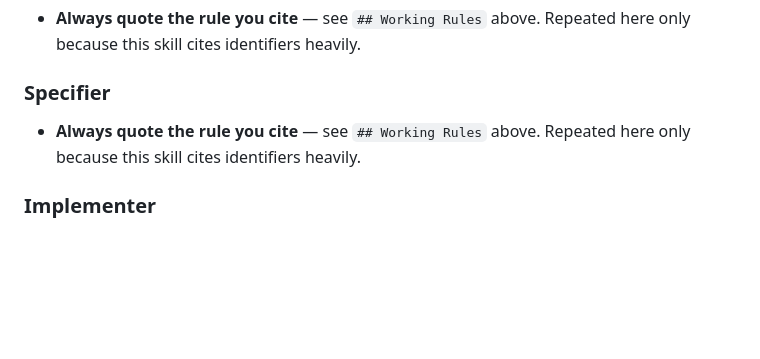
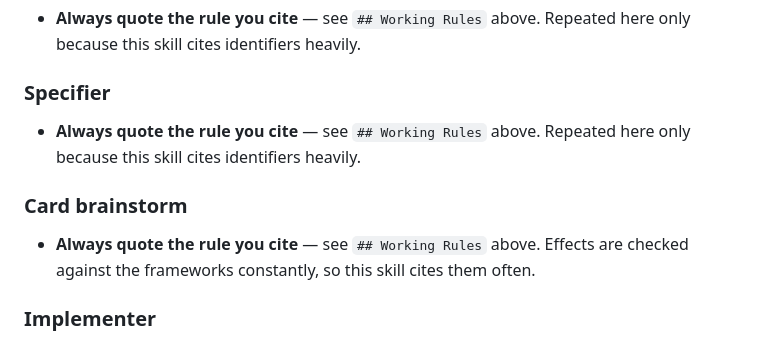
Before and after one commit to ChipCheap/CivCards, a Markdown page: CLAUDE.md, the part around the change. GitHub-like rendering; blank space fills up the shorter version.

```diff
--- a/CLAUDE.md
+++ b/CLAUDE.md
@@ -121,4 +121,9 @@ live in `.claude/skills/`.
 - **Always quote the rule you cite** — see `## Working Rules` above. Repeated here only because this
   skill cites identifiers heavily.
 
+### Card brainstorm
+
+- **Always quote the rule you cite** — see `## Working Rules` above. Effects are checked against the
+  frameworks constantly, so this skill cites them often.
+
 ### Implementer
```
Also changed, not shown: card_authoring.md (added, +105 -0 lines), 1 other file.
